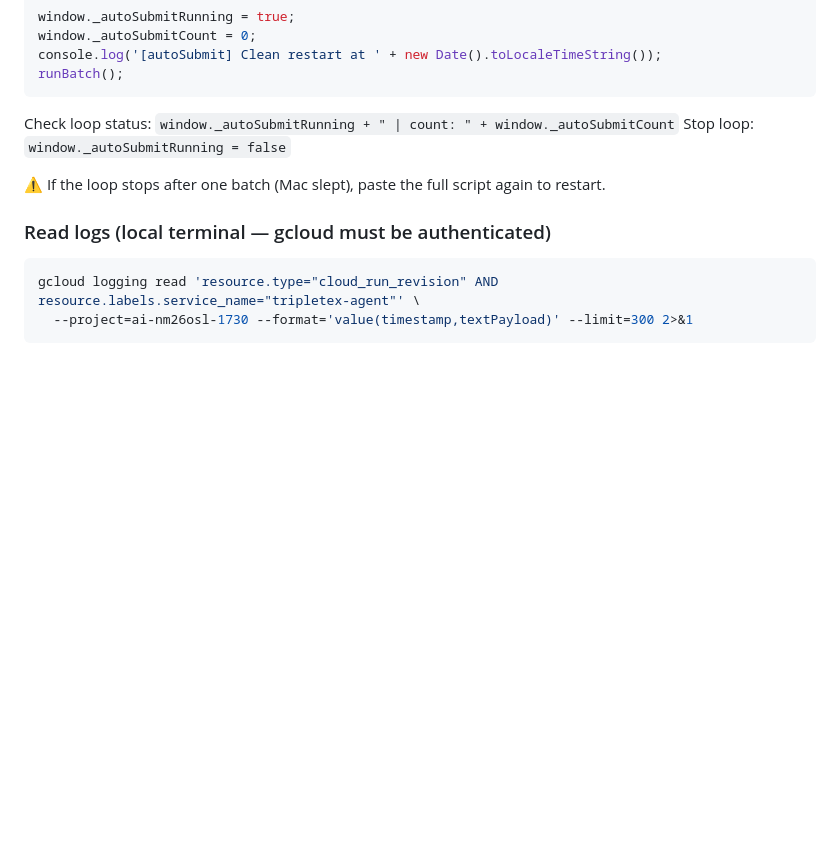
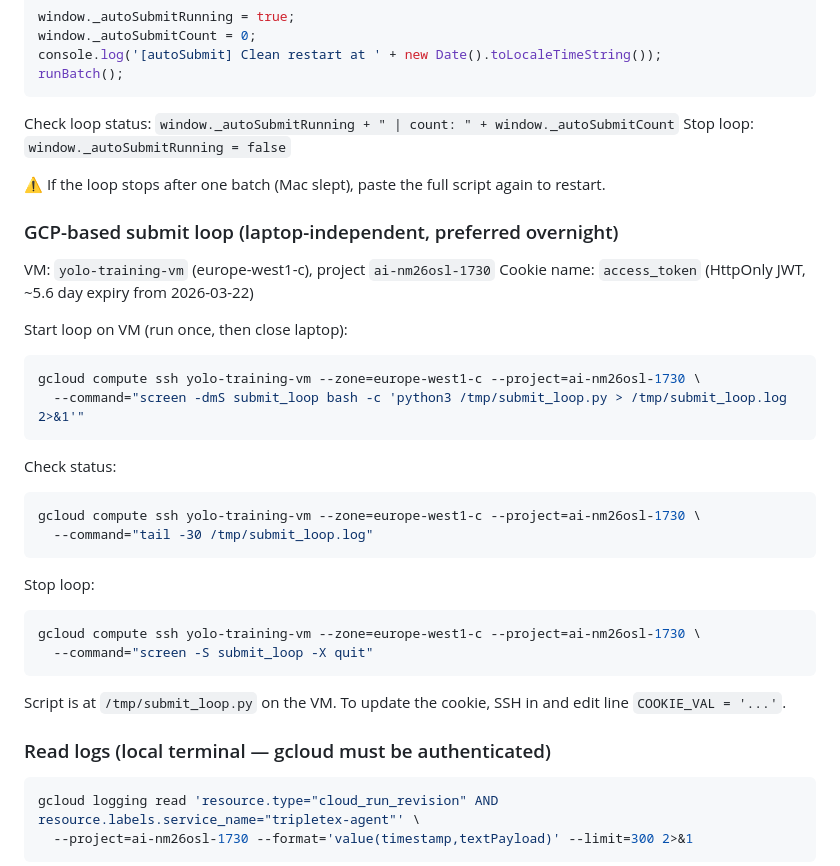
Before and after one commit to Gjermstad/nm-ai-2026, a Markdown page: task1-Tripletex/PROGRESS.md, the part around the change. Drawn GitHub-style; blank space fills up the shorter version.

Commit message:
docs(task1): add GCP submit loop instructions to PROGRESS.md
Co-Authored-By: Claude Sonnet 4.6 <noreply@anthropic.com>

````diff
--- a/task1-Tripletex/PROGRESS.md
+++ b/task1-Tripletex/PROGRESS.md
@@ -286,6 +286,30 @@ Stop loop: `window._autoSubmitRunning = false`
 
 ⚠️ If the loop stops after one batch (Mac slept), paste the full script again to restart.
 
+### GCP-based submit loop (laptop-independent, preferred overnight)
+VM: `yolo-training-vm` (europe-west1-c), project `ai-nm26osl-1730`
+Cookie name: `access_token` (HttpOnly JWT, ~5.6 day expiry from 2026-03-22)
+
+Start loop on VM (run once, then close laptop):
+```bash
+gcloud compute ssh yolo-training-vm --zone=europe-west1-c --project=ai-nm26osl-1730 \
+  --command="screen -dmS submit_loop bash -c 'python3 /tmp/submit_loop.py > /tmp/submit_loop.log 2>&1'"
+```
+
+Check status:
+```bash
+gcloud compute ssh yolo-training-vm --zone=europe-west1-c --project=ai-nm26osl-1730 \
+  --command="tail -30 /tmp/submit_loop.log"
+```
+
+Stop loop:
+```bash
+gcloud compute ssh yolo-training-vm --zone=europe-west1-c --project=ai-nm26osl-1730 \
+  --command="screen -S submit_loop -X quit"
+```
+
+Script is at `/tmp/submit_loop.py` on the VM. To update the cookie, SSH in and edit line `COOKIE_VAL = '...'`.
+
 ### Read logs (local terminal — gcloud must be authenticated)
 ```bash
 gcloud logging read 'resource.type="cloud_run_revision" AND resource.labels.service_name="tripletex-agent"' \
````
